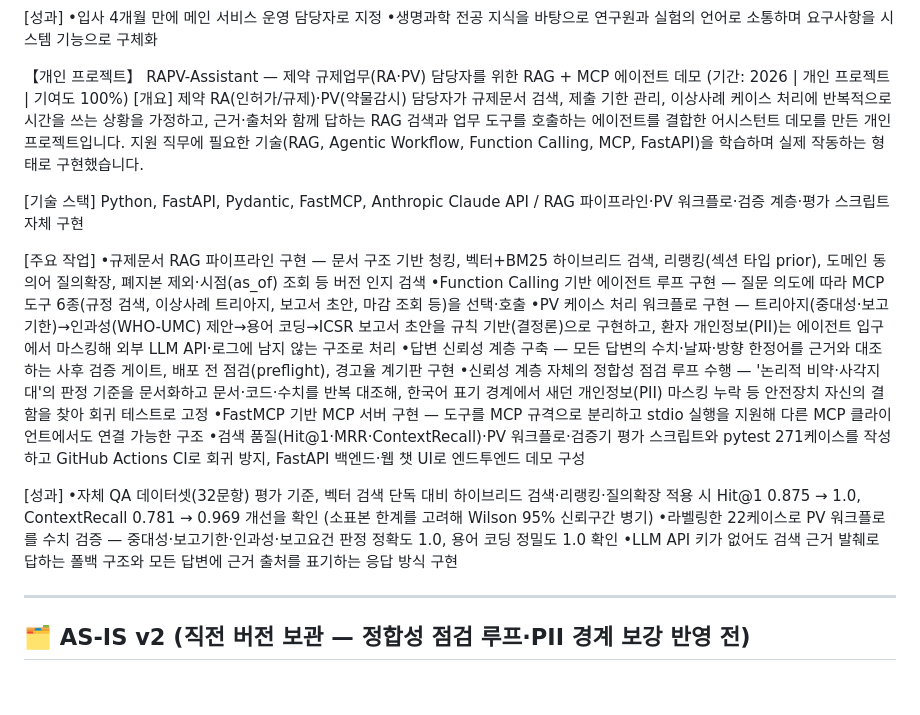
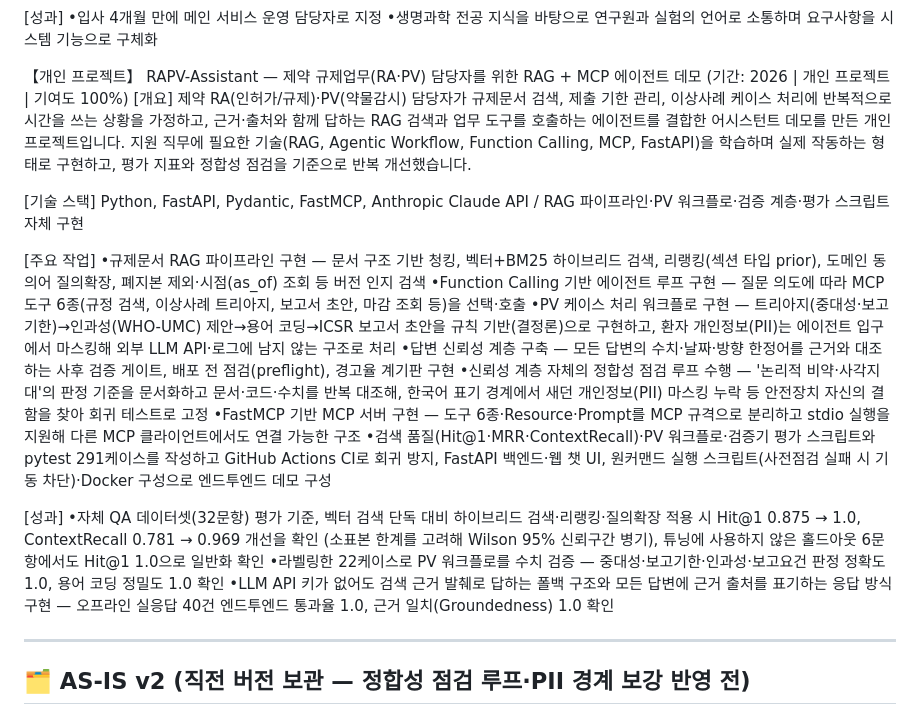
Before and after one commit to chaeyoo/letsgogc, a Markdown page: 직접작성/경력기술서_2.md, the part around the change. Drawn GitHub-style; blank space fills up the shorter version.

Commit message:
chore: 경력기술서 업데이트

```diff
--- a/직접작성/경력기술서_2.md
+++ b/직접작성/경력기술서_2.md
@@ -280,7 +280,7 @@ Java, Spring, JSP, MyBatis, JavaScript, jQuery, Ajax, HTML/CSS / Oracle, MySQL
 【개인 프로젝트】
 RAPV-Assistant — 제약 규제업무(RA·PV) 담당자를 위한 RAG + MCP 에이전트 데모 (기간: 2026 | 개인 프로젝트 | 기여도 100%)
 [개요]
-제약 RA(인허가/규제)·PV(약물감시) 담당자가 규제문서 검색, 제출 기한 관리, 이상사례 케이스 처리에 반복적으로 시간을 쓰는 상황을 가정하고, 근거·출처와 함께 답하는 RAG 검색과 업무 도구를 호출하는 에이전트를 결합한 어시스턴트 데모를 만든 개인 프로젝트입니다. 지원 직무에 필요한 기술(RAG, Agentic Workflow, Function Calling, MCP, FastAPI)을 학습하며 실제 작동하는 형태로 구현했습니다.
+제약 RA(인허가/규제)·PV(약물감시) 담당자가 규제문서 검색, 제출 기한 관리, 이상사례 케이스 처리에 반복적으로 시간을 쓰는 상황을 가정하고, 근거·출처와 함께 답하는 RAG 검색과 업무 도구를 호출하는 에이전트를 결합한 어시스턴트 데모를 만든 개인 프로젝트입니다. 지원 직무에 필요한 기술(RAG, Agentic Workflow, Function Calling, MCP, FastAPI)을 학습하며 실제 작동하는 형태로 구현하고, 평가 지표와 정합성 점검을 기준으로 반복 개선했습니다.
 
 
 [기술 스택]
@@ -293,14 +293,14 @@ Python, FastAPI, Pydantic, FastMCP, Anthropic Claude API / RAG 파이프라인·
 •PV 케이스 처리 워크플로 구현 — 트리아지(중대성·보고기한)→인과성(WHO-UMC) 제안→용어 코딩→ICSR 보고서 초안을 규칙 기반(결정론)으로 구현하고, 환자 개인정보(PII)는 에이전트 입구에서 마스킹해 외부 LLM API·로그에 남지 않는 구조로 처리
 •답변 신뢰성 계층 구축 — 모든 답변의 수치·날짜·방향 한정어를 근거와 대조하는 사후 검증 게이트, 배포 전 점검(preflight), 경고율 계기판 구현
 •신뢰성 계층 자체의 정합성 점검 루프 수행 — '논리적 비약·사각지대'의 판정 기준을 문서화하고 문서·코드·수치를 반복 대조해, 한국어 표기 경계에서 새던 개인정보(PII) 마스킹 누락 등 안전장치 자신의 결함을 찾아 회귀 테스트로 고정
-•FastMCP 기반 MCP 서버 구현 — 도구를 MCP 규격으로 분리하고 stdio 실행을 지원해 다른 MCP 클라이언트에서도 연결 가능한 구조
-•검색 품질(Hit@1·MRR·ContextRecall)·PV 워크플로·검증기 평가 스크립트와 pytest 271케이스를 작성하고 GitHub Actions CI로 회귀 방지, FastAPI 백엔드·웹 챗 UI로 엔드투엔드 데모 구성
+•FastMCP 기반 MCP 서버 구현 — 도구 6종·Resource·Prompt를 MCP 규격으로 분리하고 stdio 실행을 지원해 다른 MCP 클라이언트에서도 연결 가능한 구조
+•검색 품질(Hit@1·MRR·ContextRecall)·PV 워크플로·검증기 평가 스크립트와 pytest 291케이스를 작성하고 GitHub Actions CI로 회귀 방지, FastAPI 백엔드·웹 챗 UI, 원커맨드 실행 스크립트(사전점검 실패 시 기동 차단)·Docker 구성으로 엔드투엔드 데모 구성
 
 
 [성과]
-•자체 QA 데이터셋(32문항) 평가 기준, 벡터 검색 단독 대비 하이브리드 검색·리랭킹·질의확장 적용 시 Hit@1 0.875 → 1.0, ContextRecall 0.781 → 0.969 개선을 확인 (소표본 한계를 고려해 Wilson 95% 신뢰구간 병기)
+•자체 QA 데이터셋(32문항) 평가 기준, 벡터 검색 단독 대비 하이브리드 검색·리랭킹·질의확장 적용 시 Hit@1 0.875 → 1.0, ContextRecall 0.781 → 0.969 개선을 확인 (소표본 한계를 고려해 Wilson 95% 신뢰구간 병기), 튜닝에 사용하지 않은 홀드아웃 6문항에서도 Hit@1 1.0으로 일반화 확인
 •라벨링한 22케이스로 PV 워크플로를 수치 검증 — 중대성·보고기한·인과성·보고요건 판정 정확도 1.0, 용어 코딩 정밀도 1.0 확인
-•LLM API 키가 없어도 검색 근거 발췌로 답하는 폴백 구조와 모든 답변에 근거 출처를 표기하는 응답 방식 구현
+•LLM API 키가 없어도 검색 근거 발췌로 답하는 폴백 구조와 모든 답변에 근거 출처를 표기하는 응답 방식 구현 — 오프라인 실응답 40건 엔드투엔드 통과율 1.0, 근거 일치(Groundedness) 1.0 확인
 
 
 ---
```
